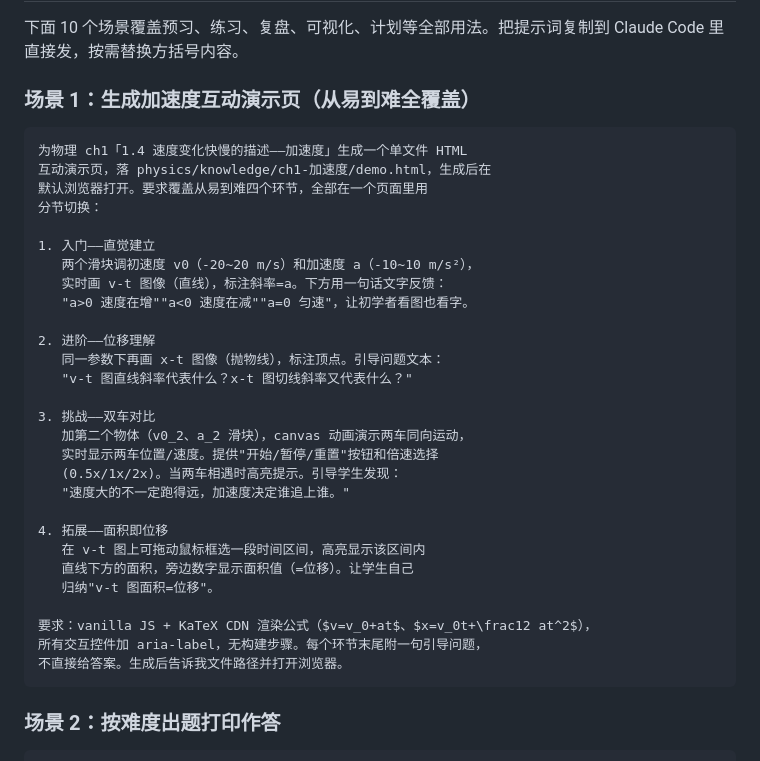
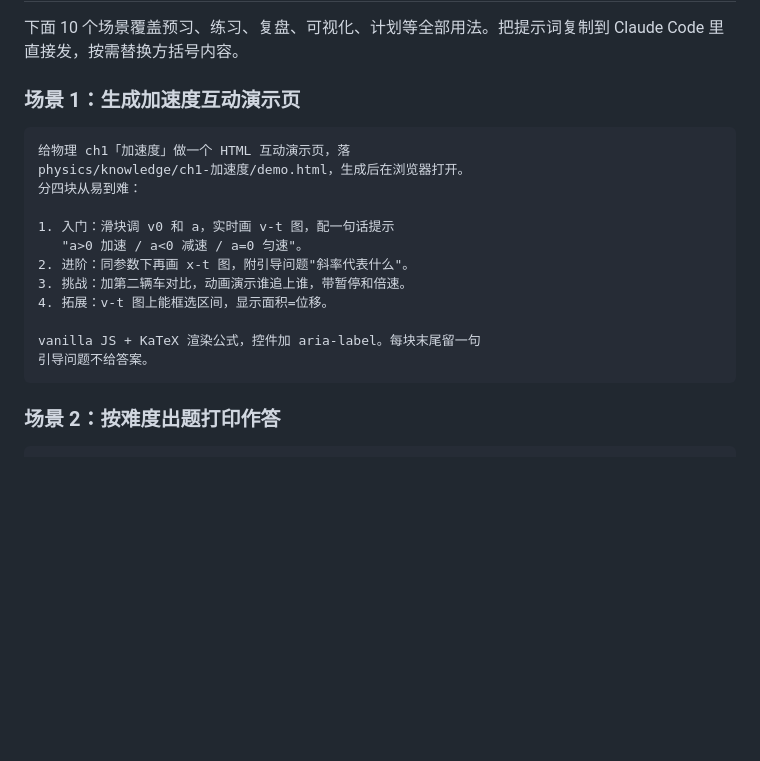
Before and after one commit to roast/high-school-prep, a Markdown page: README.md, the part around the change. Rendered like a GitHub page; blank space fills up the shorter version.

Commit message:
docs: simplify README scenario 1 prompt for student use

````diff
--- a/README.md
+++ b/README.md
@@ -60,37 +60,21 @@ AI 不会替你思考，但它能让一个人学习的效率翻好几倍：
 
 下面 10 个场景覆盖预习、练习、复盘、可视化、计划等全部用法。把提示词复制到 Claude Code 里直接发，按需替换方括号内容。
 
-### 场景 1：生成加速度互动演示页（从易到难全覆盖）
+### 场景 1：生成加速度互动演示页
 
 ```
-为物理 ch1「1.4 速度变化快慢的描述——加速度」生成一个单文件 HTML
-互动演示页，落 physics/knowledge/ch1-加速度/demo.html，生成后在
-默认浏览器打开。要求覆盖从易到难四个环节，全部在一个页面里用
-分节切换：
+给物理 ch1「加速度」做一个 HTML 互动演示页，落
+physics/knowledge/ch1-加速度/demo.html，生成后在浏览器打开。
+分四块从易到难：
 
-1. 入门——直觉建立
-   两个滑块调初速度 v0（-20~20 m/s）和加速度 a（-10~10 m/s²），
-   实时画 v-t 图像（直线），标注斜率=a。下方用一句话文字反馈：
-   "a>0 速度在增""a<0 速度在减""a=0 匀速"，让初学者看图也看字。
+1. 入门：滑块调 v0 和 a，实时画 v-t 图，配一句话提示
+   "a>0 加速 / a<0 减速 / a=0 匀速"。
+2. 进阶：同参数下再画 x-t 图，附引导问题"斜率代表什么"。
+3. 挑战：加第二辆车对比，动画演示谁追上谁，带暂停和倍速。
+4. 拓展：v-t 图上能框选区间，显示面积=位移。
 
-2. 进阶——位移理解
-   同一参数下再画 x-t 图像（抛物线），标注顶点。引导问题文本：
-   "v-t 图直线斜率代表什么？x-t 图切线斜率又代表什么？"
-
-3. 挑战——双车对比
-   加第二个物体（v0_2、a_2 滑块），canvas 动画演示两车同向运动，
-   实时显示两车位置/速度。提供"开始/暂停/重置"按钮和倍速选择
-   (0.5x/1x/2x)。当两车相遇时高亮提示。引导学生发现：
-   "速度大的不一定跑得远，加速度决定谁追上谁。"
-
-4. 拓展——面积即位移
-   在 v-t 图上可拖动鼠标框选一段时间区间，高亮显示该区间内
-   直线下方的面积，旁边数字显示面积值（=位移）。让学生自己
-   归纳"v-t 图面积=位移"。
-
-要求：vanilla JS + KaTeX CDN 渲染公式（$v=v_0+at$、$x=v_0t+\frac12 at^2$），
-所有交互控件加 aria-label，无构建步骤。每个环节末尾附一句引导问题，
-不直接给答案。生成后告诉我文件路径并打开浏览器。
+vanilla JS + KaTeX 渲染公式，控件加 aria-label。每块末尾留一句
+引导问题不给答案。
 ```
 
 ### 场景 2：按难度出题打印作答
````
